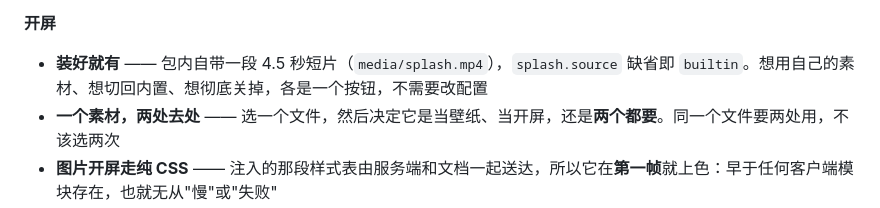
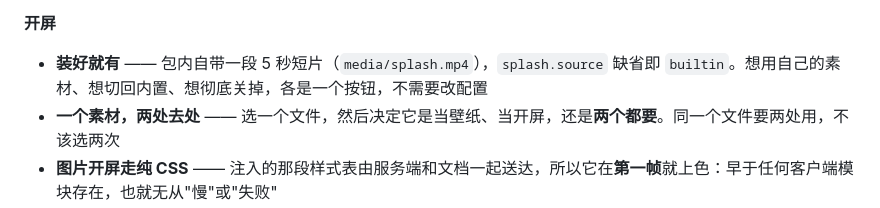
Before and after one commit to lhr040306/dsh-lumen, a Markdown page: docs/PACKAGE.md, the part around the change. GitHub-like rendering.

```diff
--- a/docs/PACKAGE.md
+++ b/docs/PACKAGE.md
@@ -70,7 +70,7 @@
 
 **开屏**
 
-- **装好就有** —— 包内自带一段 4.5 秒短片（`media/splash.mp4`），`splash.source` 缺省即 `builtin`。想用自己的素材、想切回内置、想彻底关掉，各是一个按钮，不需要改配置
+- **装好就有** —— 包内自带一段 5 秒短片（`media/splash.mp4`），`splash.source` 缺省即 `builtin`。想用自己的素材、想切回内置、想彻底关掉，各是一个按钮，不需要改配置
 - **一个素材，两处去处** —— 选一个文件，然后决定它是当壁纸、当开屏，还是**两个都要**。同一个文件要两处用，不该选两次
 - **图片开屏走纯 CSS** —— 注入的那段样式表由服务端和文档一起送达，所以它在**第一帧**就上色：早于任何客户端模块存在，也就无从"慢"或"失败"
 - **视频开屏走浏览器半边** —— 全屏层 + 自动播放（静音：不静音的话浏览器一律拒绝自动播放，那就没有开屏了），拿到第一帧就放行界面，播完或点击/按键跳过即撤层
```
Also changed, not shown: README.md (+1 -1 lines), docs/SPLASH-SPEC.md (+18 -5 lines), .github/assets/splash-poster.jpg, 2 other files.
